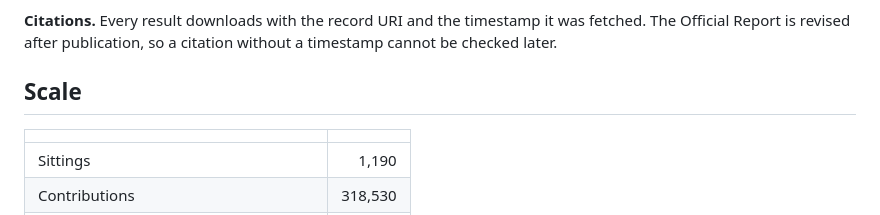
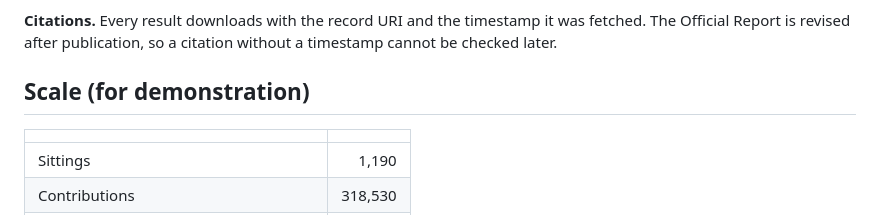
Before and after one commit to mccoolsa/oireachtasdb, a Markdown page: README.md, the part around the change. Rendered like a GitHub page.

Commit message:
Update Scale section header for demonstration

```diff
--- a/README.md
+++ b/README.md
@@ -34,7 +34,7 @@ result.
 Official Report is revised after publication, so a citation without a timestamp cannot be
 checked later.
 
-## Scale
+## Scale (for demonstration)
 
 | | |
 |---|---:|
```
